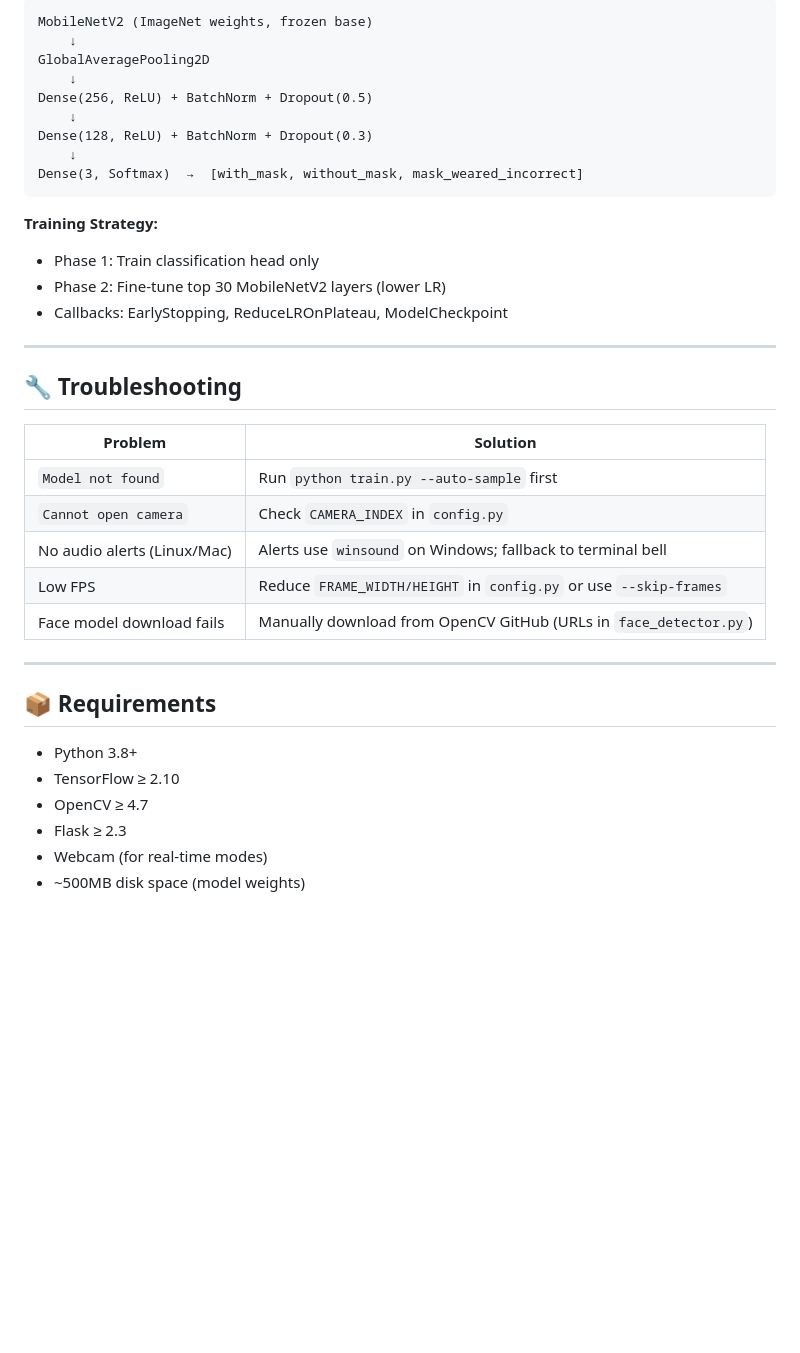
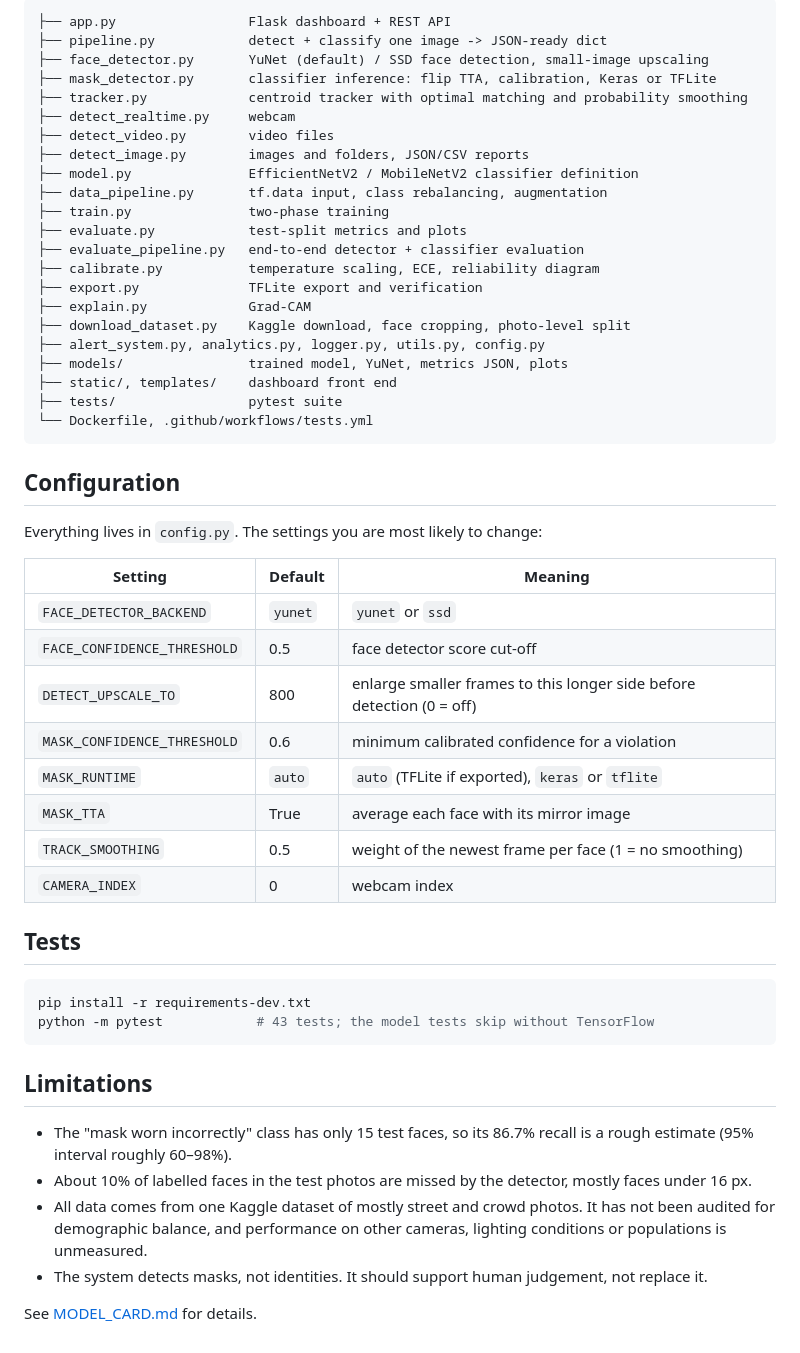
Before and after one commit to aksharaagarwal21/Face-mask-detection, a Markdown page: README.md, the part around the change printed below. GitHub-like rendering; blank space fills up the shorter version.

````diff
--- a/README.md
+++ b/README.md
@@ -160,40 +177,61 @@ Edit `config.py` to customize:
 
 ```
-MobileNetV2 (ImageNet weights, frozen base)
-    ↓
-GlobalAveragePooling2D
-    ↓
-Dense(256, ReLU) + BatchNorm + Dropout(0.5)
-    ↓
-Dense(128, ReLU) + BatchNorm + Dropout(0.3)
-    ↓
-Dense(3, Softmax)  →  [with_mask, without_mask, mask_weared_incorrect]
+├── app.py                 Flask dashboard + REST API
+├── pipeline.py            detect + classify one image -> JSON-ready dict
+├── face_detector.py       YuNet (default) / SSD face detection, small-image upscaling
+├── mask_detector.py       classifier inference: flip TTA, calibration, Keras or TFLite
+├── tracker.py             centroid tracker with optimal matching and probability smoothing
+├── detect_realtime.py     webcam
+├── detect_video.py        video files
+├── detect_image.py        images and folders, JSON/CSV reports
+├── model.py               EfficientNetV2 / MobileNetV2 classifier definition
+├── data_pipeline.py       tf.data input, class rebalancing, augmentation
+├── train.py               two-phase training
+├── evaluate.py            test-split metrics and plots
+├── evaluate_pipeline.py   end-to-end detector + classifier evaluation
+├── calibrate.py           temperature scaling, ECE, reliability diagram
+├── export.py              TFLite export and verification
+├── explain.py             Grad-CAM
+├── download_dataset.py    Kaggle download, face cropping, photo-level split
+├── alert_system.py, analytics.py, logger.py, utils.py, config.py
+├── models/                trained model, YuNet, metrics JSON, plots
+├── static/, templates/    dashboard front end
+├── tests/                 pytest suite
+└── Dockerfile, .github/workflows/tests.yml
 ```
 
-**Training Strategy:**
-- Phase 1: Train classification head only
-- Phase 2: Fine-tune top 30 MobileNetV2 layers (lower LR)
-- Callbacks: EarlyStopping, ReduceLROnPlateau, ModelCheckpoint
+## Configuration
 
----
+Everything lives in `config.py`. The settings you are most likely to change:
 
-## 🔧 Troubleshooting
+| Setting | Default | Meaning |
+|---|---|---|
+| `FACE_DETECTOR_BACKEND` | `yunet` | `yunet` or `ssd` |
+| `FACE_CONFIDENCE_THRESHOLD` | 0.5 | face detector score cut-off |
+| `DETECT_UPSCALE_TO` | 800 | enlarge smaller frames to this longer side before detection (0 = off) |
+| `MASK_CONFIDENCE_THRESHOLD` | 0.6 | minimum calibrated confidence for a violation |
+| `MASK_RUNTIME` | `auto` | `auto` (TFLite if exported), `keras` or `tflite` |
+| `MASK_TTA` | True | average each face with its mirror image |
+| `TRACK_SMOOTHING` | 0.5 | weight of the newest frame per face (1 = no smoothing) |
+| `CAMERA_INDEX` | 0 | webcam index |
 
-| Problem | Solution |
-|---------|----------|
-| `Model not found` | Run `python train.py --auto-sample` first |
-| `Cannot open camera` | Check `CAMERA_INDEX` in `config.py` |
-| No audio alerts (Linux/Mac) | Alerts use `winsound` on Windows; fallback to terminal bell |
-| Low FPS | Reduce `FRAME_WIDTH/HEIGHT` in `config.py` or use `--skip-frames` |
-| Face model download fails | Manually download from OpenCV GitHub (URLs in `face_detector.py`) |
+## Tests
 
----
+```bash
+pip install -r requirements-dev.txt
+python -m pytest            # 43 tests; the model tests skip without TensorFlow
+```
 
-## 📦 Requirements
+## Limitations
 
-- Python 3.8+
-- TensorFlow ≥ 2.10
-- OpenCV ≥ 4.7
-- Flask ≥ 2.3
-- Webcam (for real-time modes)
-- ~500MB disk space (model weights)
+- The "mask worn incorrectly" class has only 15 test faces, so its 86.7%
+  recall is a rough estimate (95% interval roughly 60–98%).
+- About 10% of labelled faces in the test photos are missed by the detector,
+  mostly faces under 16 px.
+- All data comes from one Kaggle dataset of mostly street and crowd photos. It
+  has not been audited for demographic balance, and performance on other
+  cameras, lighting conditions or populations is unmeasured.
+- The system detects masks, not identities. It should support human judgement,
+  not replace it.
+
+See [MODEL_CARD.md](MODEL_CARD.md) for details.
````
Also changed, not shown: other parts of README.md (+142 -125 lines), docs/dashboard_photo_analysis.png (added).
